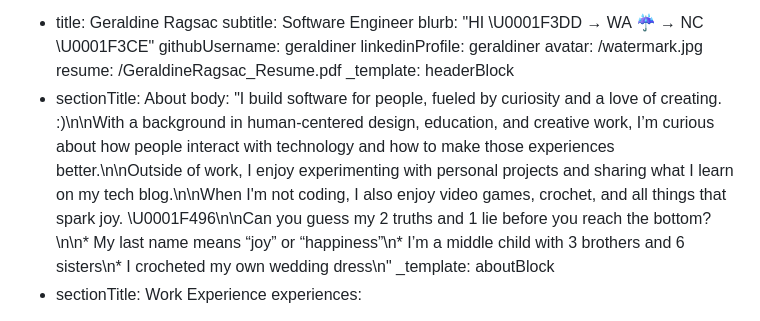
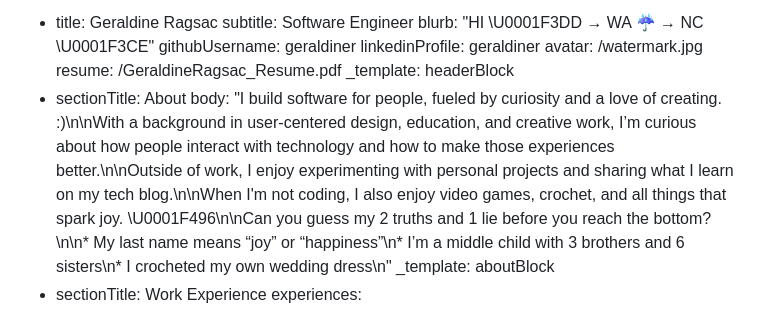
Before and after one commit to geraldiner/geraldiner.com, a Markdown page: content/page/home.md, the part around the change. Drawn GitHub-style.

Commit message:
TinaCMS content update

```diff
--- a/content/page/home.md
+++ b/content/page/home.md
@@ -9,7 +9,7 @@ blocks:
     resume: /GeraldineRagsac_Resume.pdf
     _template: headerBlock
   - sectionTitle: About
-    body: "I build software for people, fueled by curiosity and a love of creating. :)\n\nWith a background in human-centered design, education, and creative work, I’m curious about how people interact with technology and how to make those experiences better.\n\nOutside of work, I enjoy experimenting with personal projects and sharing what I learn on my tech blog.\n\nWhen I'm not coding, I also enjoy video games, crochet, and all things that spark joy. \U0001F496\n\nCan you guess my 2 truths and 1 lie before you reach the bottom?\n\n* My last name means “joy” or “happiness”\n* I’m a middle child with 3 brothers and 6 sisters\n* I crocheted my own wedding dress\n"
+    body: "I build software for people, fueled by curiosity and a love of creating. :)\n\nWith a background in user-centered design, education, and creative work, I’m curious about how people interact with technology and how to make those experiences better.\n\nOutside of work, I enjoy experimenting with personal projects and sharing what I learn on my tech blog.\n\nWhen I'm not coding, I also enjoy video games, crochet, and all things that spark joy. \U0001F496\n\nCan you guess my 2 truths and 1 lie before you reach the bottom?\n\n* My last name means “joy” or “happiness”\n* I’m a middle child with 3 brothers and 6 sisters\n* I crocheted my own wedding dress\n"
     _template: aboutBlock
   - sectionTitle: Work Experience
     experiences:
```
